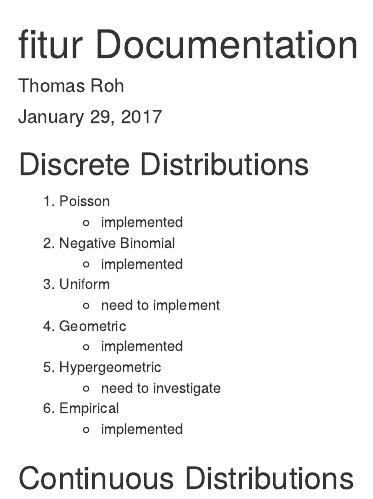
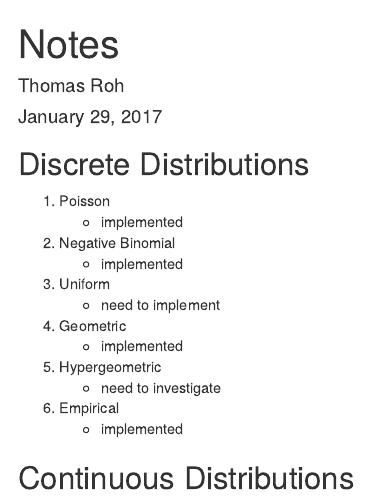
Before and after one commit to tomroh/fitur, an R Markdown document (vignettes/fitur_documentation.Rmd): the page in a window 1100 px wide, from its top. Rendered offline with R 4.5, knitr and Pandoc, with nearby package versions.

```diff
--- a/vignettes/fitur_documentation.Rmd
+++ b/vignettes/fitur_documentation.Rmd
@@ -1,5 +1,5 @@
 ---
-title: "fitur Documentation"
+title: "Notes"
 author: "Thomas Roh"
 date: "January 29, 2017"
 output: html_document
```
Also changed, not shown: R/tests.R (added, +30 -0 lines), 1 other file.
